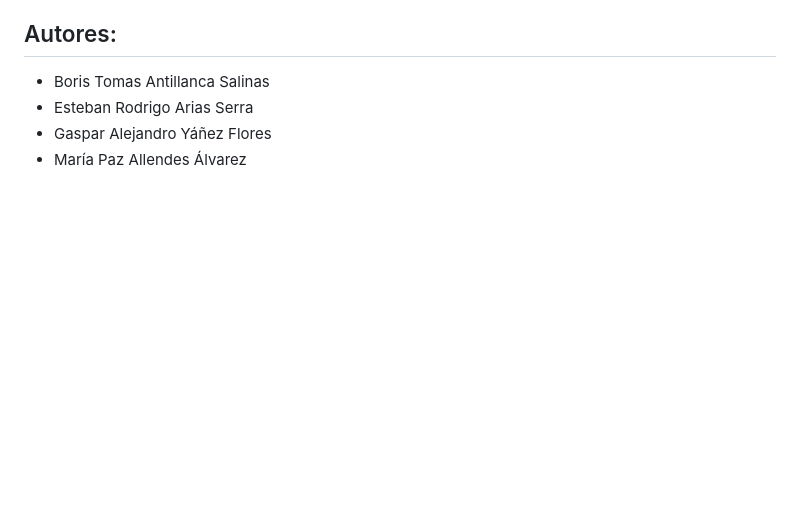
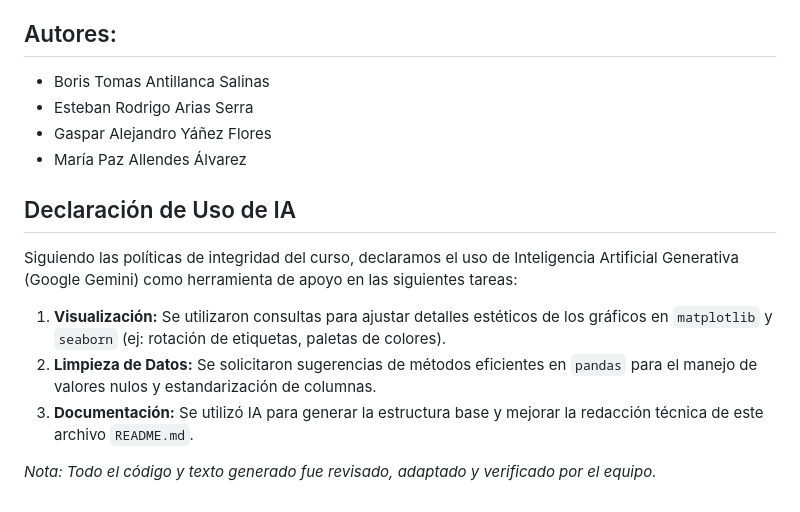
Before and after one commit to Uzbekistan30171739/Trabajo-grupo-cs-de-datos, a Markdown page: README.md, the part around the change. Rendered like a GitHub page; blank space fills up the shorter version.

Commit message:
Document AI usage in course tasks in README
Added a section declaring the use of AI tools in course tasks.

```diff
--- a/README.md
+++ b/README.md
@@ -137,3 +137,12 @@ El análisis integra tres fuentes de datos principales:
 - Esteban Rodrigo Arias Serra
 - Gaspar Alejandro Yáñez Flores
 - María Paz Allendes Álvarez
+
+## Declaración de Uso de IA
+Siguiendo las políticas de integridad del curso, declaramos el uso de Inteligencia Artificial Generativa (Google Gemini) como herramienta de apoyo en las siguientes tareas:
+
+1.  **Visualización:** Se utilizaron consultas para ajustar detalles estéticos de los gráficos en `matplotlib` y `seaborn` (ej: rotación de etiquetas, paletas de colores).
+2.  **Limpieza de Datos:** Se solicitaron sugerencias de métodos eficientes en `pandas` para el manejo de valores nulos y estandarización de columnas.
+3.  **Documentación:** Se utilizó IA para generar la estructura base y mejorar la redacción técnica de este archivo `README.md`.
+
+*Nota: Todo el código y texto generado fue revisado, adaptado y verificado por el equipo.*
```
